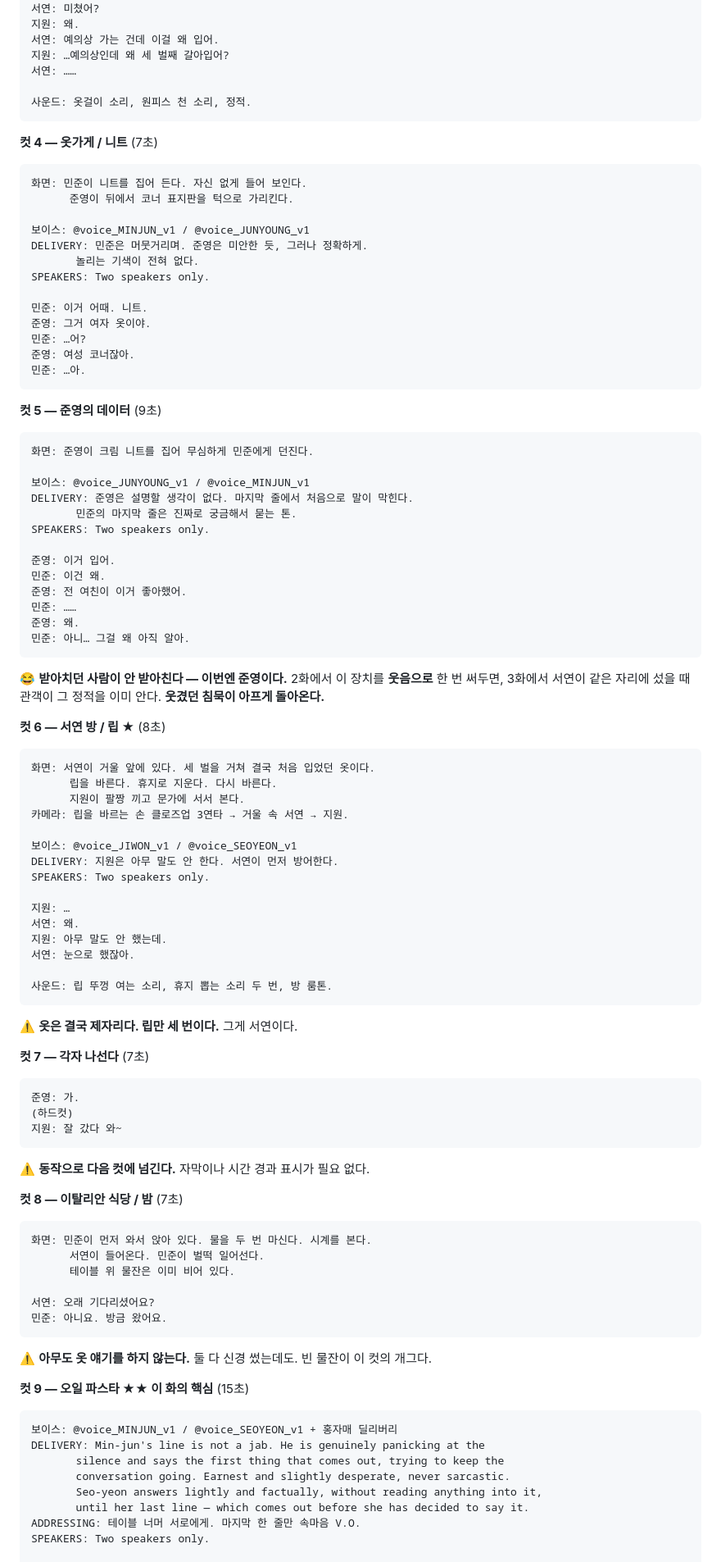
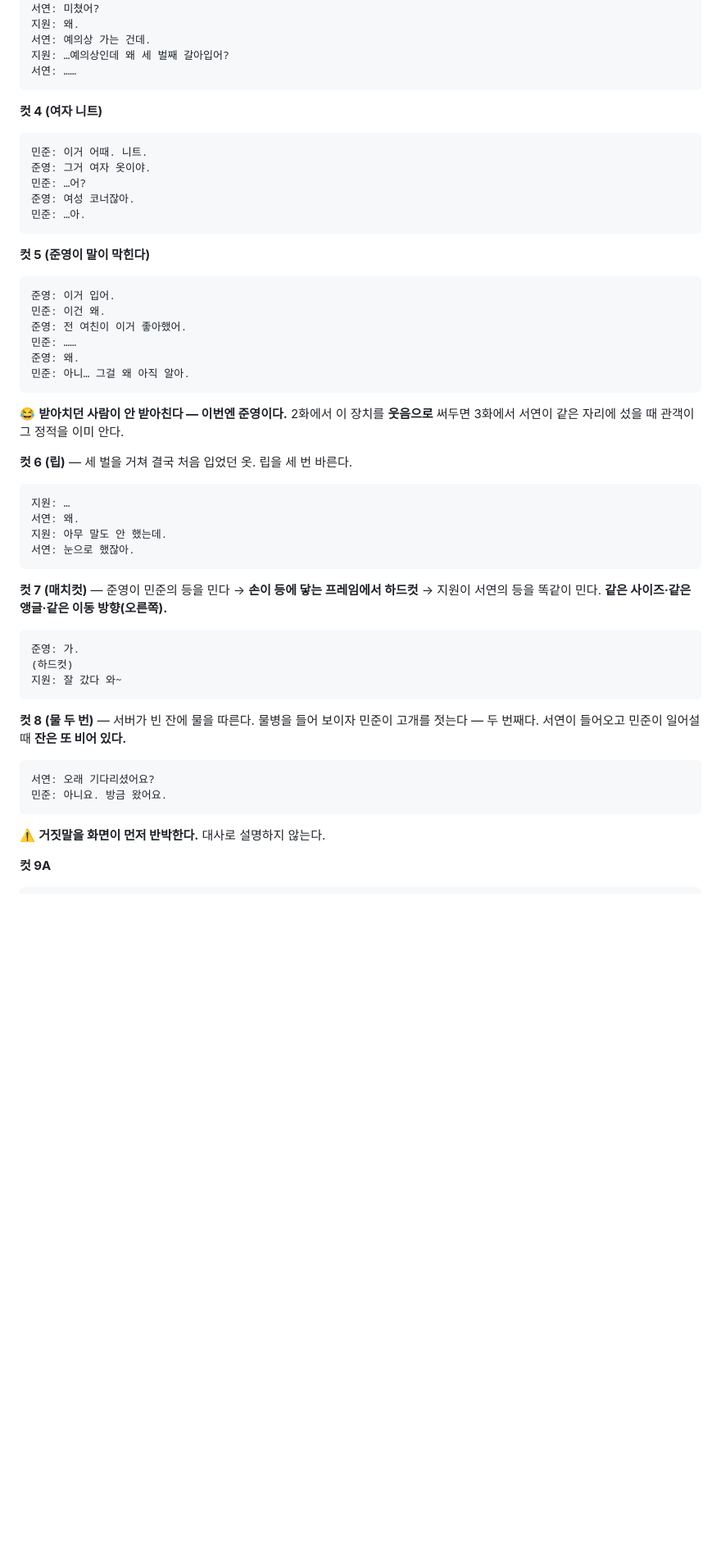
Before and after one commit to hwaganand/hwaga, a Markdown page: HANDOFF.md, the part around one of its changes. Shown at 82% size. GitHub-like rendering; blank space fills up the shorter version.

````diff
--- a/HANDOFF.md
+++ b/HANDOFF.md
@@ -185,23 +177,13 @@ SPEAKERS: Two speakers only.
 지원: 이거 입어.
 서연: 미쳤어?
 지원: 왜.
-서연: 예의상 가는 건데 이걸 왜 입어.
+서연: 예의상 가는 건데.
 지원: …예의상인데 왜 세 벌째 갈아입어?
 서연: ……
-
-사운드: 옷걸이 소리, 원피스 천 소리, 정적.
 ```
 
-**컷 4 — 옷가게 / 니트** (7초)
+**컷 4 (여자 니트)**
 ```
-화면: 민준이 니트를 집어 든다. 자신 없게 들어 보인다.
-      준영이 뒤에서 코너 표지판을 턱으로 가리킨다.
-
-보이스: @voice_MINJUN_v1 / @voice_JUNYOUNG_v1
-DELIVERY: 민준은 머뭇거리며. 준영은 미안한 듯, 그러나 정확하게.
-       놀리는 기색이 전혀 없다.
-SPEAKERS: Two speakers only.
-
 민준: 이거 어때. 니트.
 준영: 그거 여자 옷이야.
 민준: …어?
@@ -209,15 +191,8 @@ SPEAKERS: Two speakers only.
 민준: …아.
 ```
 
-**컷 5 — 준영의 데이터** (9초)
+**컷 5 (준영이 말이 막힌다)**
 ```
-화면: 준영이 크림 니트를 집어 무심하게 민준에게 던진다.
-
-보이스: @voice_JUNYOUNG_v1 / @voice_MINJUN_v1
-DELIVERY: 준영은 설명할 생각이 없다. 마지막 줄에서 처음으로 말이 막힌다.
-       민준의 마지막 줄은 진짜로 궁금해서 묻는 톤.
-SPEAKERS: Two speakers only.
-
 준영: 이거 입어.
 민준: 이건 왜.
 준영: 전 여친이 이거 좋아했어.
@@ -226,59 +201,35 @@ SPEAKERS: Two speakers only.
 민준: 아니… 그걸 왜 아직 알아.
 ```
 😂 **받아치던 사람이 안 받아친다 — 이번엔 준영이다.**
-2화에서 이 장치를 **웃음으로** 한 번 써두면, 3화에서 서연이 같은 자리에 섰을 때
-관객이 그 정적을 이미 안다. **웃겼던 침묵이 아프게 돌아온다.**
+2화에서 이 장치를 **웃음으로** 써두면 3화에서 서연이 같은 자리에 섰을 때
+관객이 그 정적을 이미 안다.
 
-**컷 6 — 서연 방 / 립 ★** (8초)
+**컷 6 (립)** — 세 벌을 거쳐 결국 처음 입었던 옷. 립을 세 번 바른다.
 ```
-화면: 서연이 거울 앞에 있다. 세 벌을 거쳐 결국 처음 입었던 옷이다.
-      립을 바른다. 휴지로 지운다. 다시 바른다.
-      지원이 팔짱 끼고 문가에 서서 본다.
-카메라: 립을 바르는 손 클로즈업 3연타 → 거울 속 서연 → 지원.
-
-보이스: @voice_JIWON_v1 / @voice_SEOYEON_v1
-DELIVERY: 지원은 아무 말도 안 한다. 서연이 먼저 방어한다.
-SPEAKERS: Two speakers only.
-
 지원: …
 서연: 왜.
 지원: 아무 말도 안 했는데.
 서연: 눈으로 했잖아.
+```
 
-사운드: 립 뚜껑 여는 소리, 휴지 뽑는 소리 두 번, 방 룸톤.
-```
-⚠️ **옷은 결국 제자리다. 립만 세 번이다.** 그게 서연이다.
-
-**컷 7 — 각자 나선다** (7초)
+**컷 7 (매치컷)** — 준영이 민준의 등을 민다 → **손이 등에 닿는 프레임에서 하드컷** →
+지원이 서연의 등을 똑같이 민다. **같은 사이즈·같은 앵글·같은 이동 방향(오른쪽).**
 ```
 준영: 가.
 (하드컷)
 지원: 잘 갔다 와~
 ```
-⚠️ **동작으로 다음 컷에 넘긴다.** 자막이나 시간 경과 표시가 필요 없다.
 
-**컷 8 — 이탈리안 식당 / 밤** (7초)
+**컷 8 (물 두 번)** — 서버가 빈 잔에 물을 따른다. 물병을 들어 보이자 민준이 고개를 젓는다 —
+두 번째다. 서연이 들어오고 민준이 일어설 때 **잔은 또 비어 있다.**
 ```
-화면: 민준이 먼저 와서 앉아 있다. 물을 두 번 마신다. 시계를 본다.
-      서연이 들어온다. 민준이 벌떡 일어선다.
-      테이블 위 물잔은 이미 비어 있다.
-
 서연: 오래 기다리셨어요?
 민준: 아니요. 방금 왔어요.
 ```
-⚠️ **아무도 옷 얘기를 하지 않는다.** 둘 다 신경 썼는데도. 빈 물잔이 이 컷의 개그다.
+⚠️ **거짓말을 화면이 먼저 반박한다.** 대사로 설명하지 않는다.
 
-**컷 9 — 오일 파스타 ★★ 이 화의 핵심** (15초)
+**컷 9A**
 ```
-보이스: @voice_MINJUN_v1 / @voice_SEOYEON_v1 + 홍자매 딜리버리
-DELIVERY: Min-jun's line is not a jab. He is genuinely panicking at the
-       silence and says the first thing that comes out, trying to keep the
-       conversation going. Earnest and slightly desperate, never sarcastic.
-       Seo-yeon answers lightly and factually, without reading anything into it,
-       until her last line — which comes out before she has decided to say it.
-ADDRESSING: 테이블 너머 서로에게. 마지막 한 줄만 속마음 V.O.
-SPEAKERS: Two speakers only.
-
 민준: 어떤 거 드실래요?
 서연: 오일 파스타로.
 민준: 빨리 정하시네요.
````
Also changed, not shown: other parts of HANDOFF.md (+264 -143 lines).
